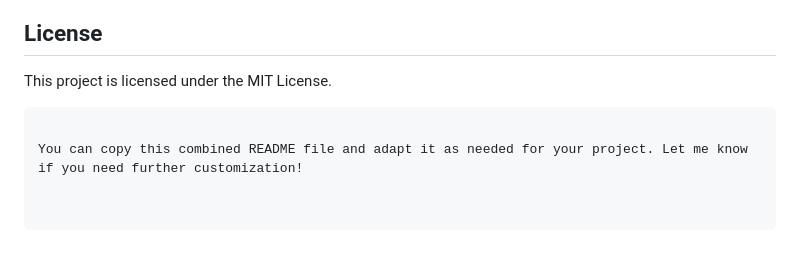
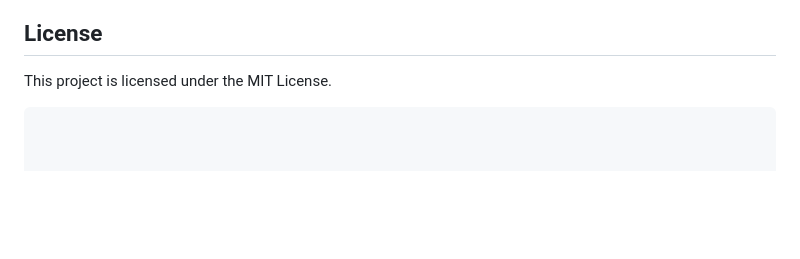
Before and after one commit to dbs-mnnit/URL-Shortner, a Markdown page: README.md, the part around the change. Rendered like a GitHub page; blank space fills up the shorter version.

````diff
--- a/README.md
+++ b/README.md
@@ -159,5 +159,3 @@ npm test
 ## License
 This project is licensed under the MIT License.
 ```
-
-You can copy this combined README file and adapt it as needed for your project. Let me know if you need further customization!
````
